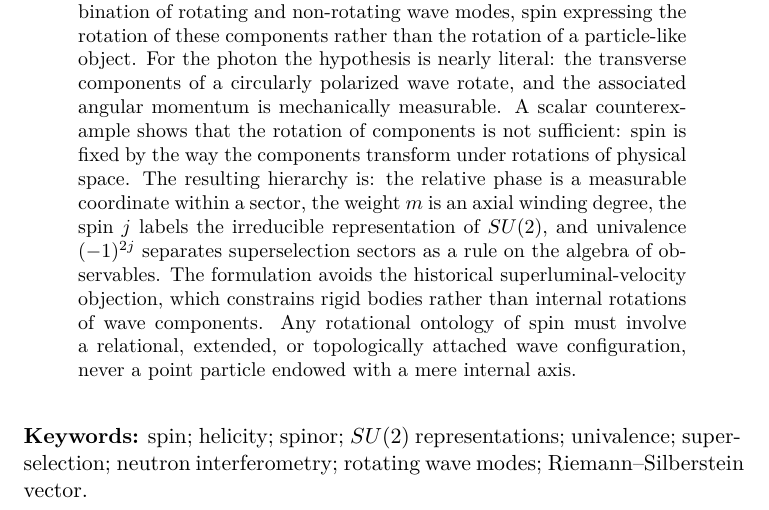
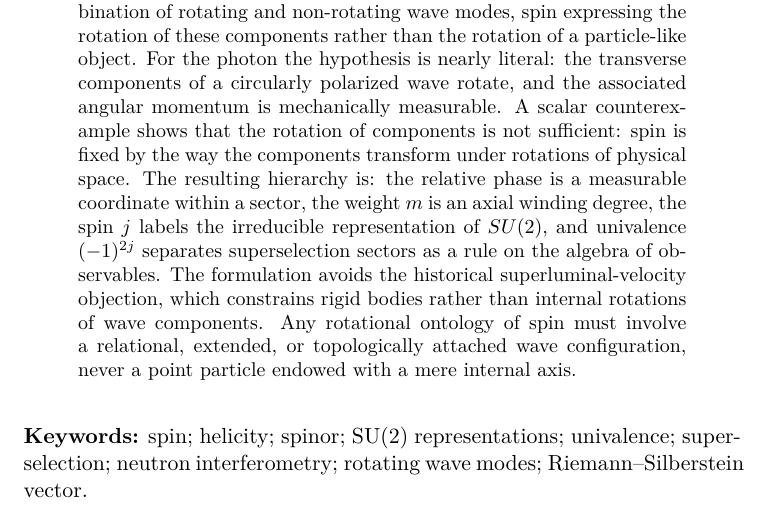
Before and after one commit to Cosmochrony/spin-rotation-note, a LaTeX paper (tex/SpinRotationNote.tex): part of page 1 of 12, cut so that both start at the same text. Compiled offline with pdfLaTeX.

Commit message:
Keywords: plain-text SU(2) for clean Zenodo metadata extraction

```diff
--- a/tex/SpinRotationNote.tex
+++ b/tex/SpinRotationNote.tex
@@ -43,7 +43,7 @@ configuration, never a point particle endowed with a mere internal axis.
 \end{abstract}
 
 \vspace{1em}
-\noindent\textbf{Keywords:} spin; helicity; spinor; $SU(2)$ representations; univalence; superselection;
+\noindent\textbf{Keywords:} spin; helicity; spinor; SU(2) representations; univalence; superselection;
 neutron interferometry; rotating wave modes; Riemann--Silberstein vector.
 
 \clearpage
```
